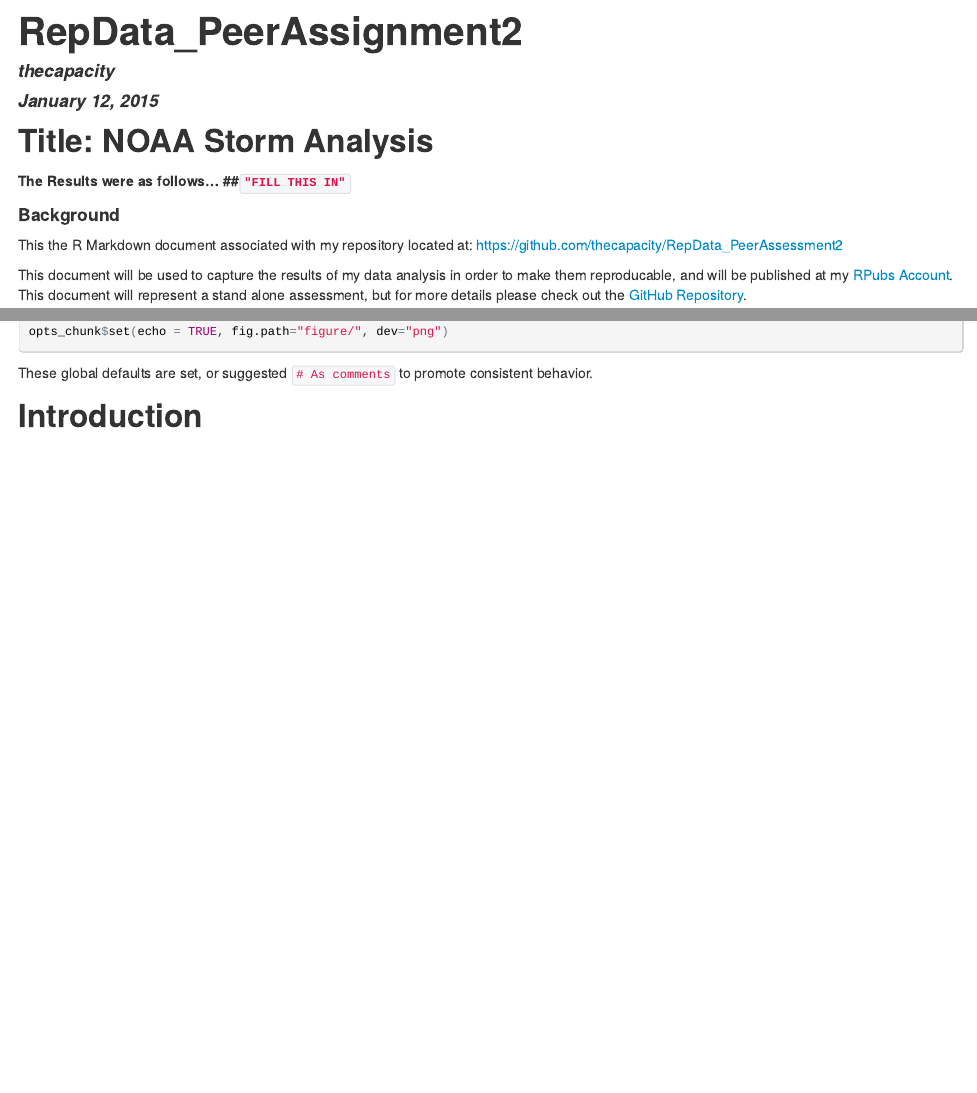
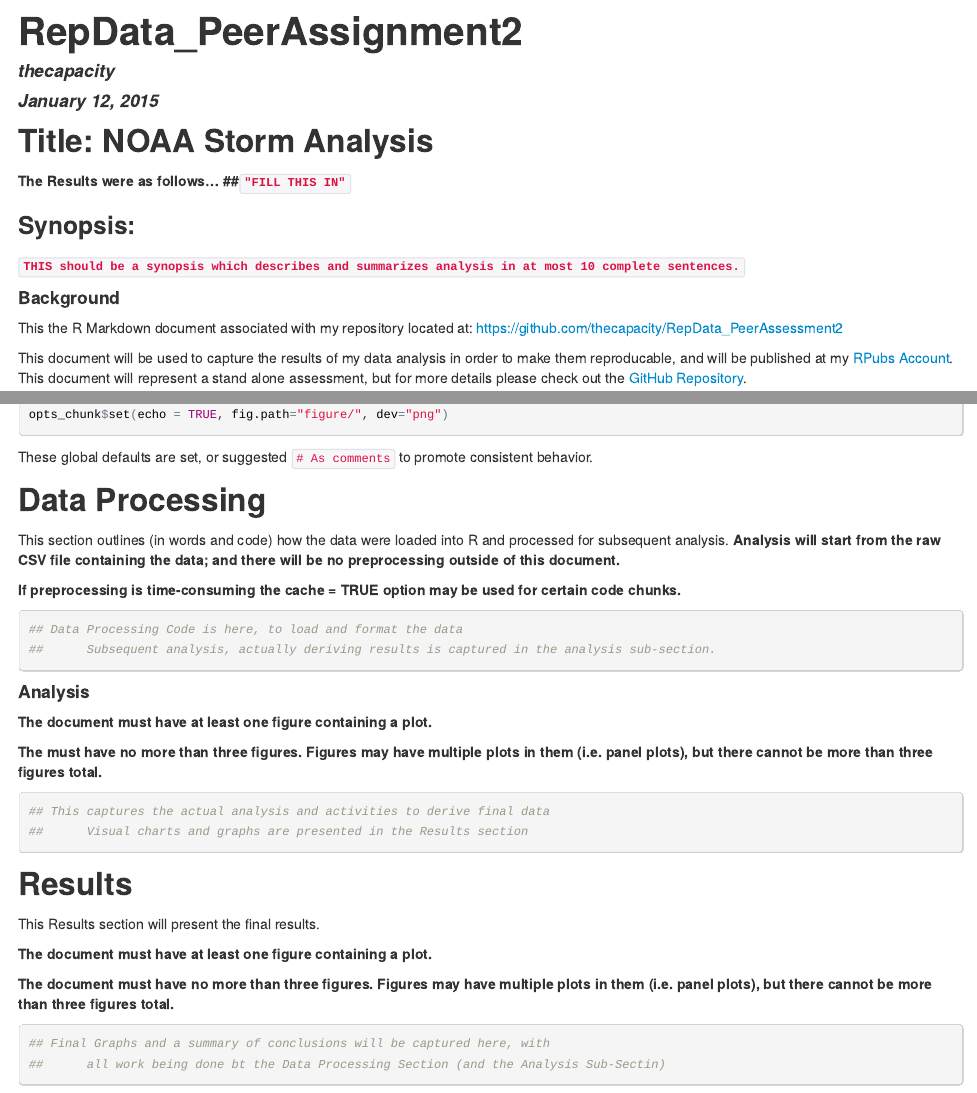
Before and after one commit to thecapacity/RepData_PeerAssessment2, an R Markdown document (NOAA_Storm_Analysis.Rmd): the page in a window 1100 px wide, from its top, and a second part further down, joined at a grey line. The pictures show the output file NOAA_Storm_Analysis.html that the author committed with the source, opened offline.

Commit message:
initial skeleton outline complete

````diff
--- a/NOAA_Storm_Analysis.Rmd
+++ b/NOAA_Storm_Analysis.Rmd
@@ -8,6 +8,10 @@ output: html_document
 ## Title: NOAA Storm Analysis
 
 **The Results were as follows... ##```"FILL THIS IN"```**
+
+### Synopsis:
+
+**```THIS should be a synopsis which describes and summarizes analysis in at most 10 complete sentences.```**
 
 #### Background
 
@@ -28,4 +32,40 @@ opts_chunk$set(echo = TRUE, fig.path="figure/", dev="png")
 
 These global defaults are set, or suggested ```# As comments``` to promote consistent behavior.
 
-## Introduction
+## Data Processing
+
+This section outlines (in words and code) how the data were loaded into R and processed for subsequent analysis. **Analysis will start from the raw CSV file containing the data; and there will be no preprocessing outside of this document.**
+
+**If preprocessing is time-consuming the cache = TRUE option may be used for certain code chunks.**
+
+```{r dataProcessing }
+## Data Processing Code is here, to load and format the data
+##      Subsequent analysis, actually deriving results is captured in the analysis sub-section.
+
+```
+
+#### Analysis
+
+**The document must have at least one figure containing a plot.**
+
+**The must have no more than three figures. Figures may have multiple plots in them (i.e. panel plots), but there cannot be more than three figures total.**
+
+```{r analysis }
+## This captures the actual analysis and activities to derive final data
+##      Visual charts and graphs are presented in the Results section
+
+```
+
+## Results
+
+This Results section will present the final results.
+
+**The document must have at least one figure containing a plot.**
+
+**The document must have no more than three figures. Figures may have multiple plots in them (i.e. panel plots), but there cannot be more than three figures total.**
+
+```{r resutls }
+## Final Graphs and a summary of conclusions will be captured here, with
+##      all work being done bt the Data Processing Section (and the Analysis Sub-Sectin)
+
+```
````
Also changed, not shown: NOAA_Storm_Analysis.html.
